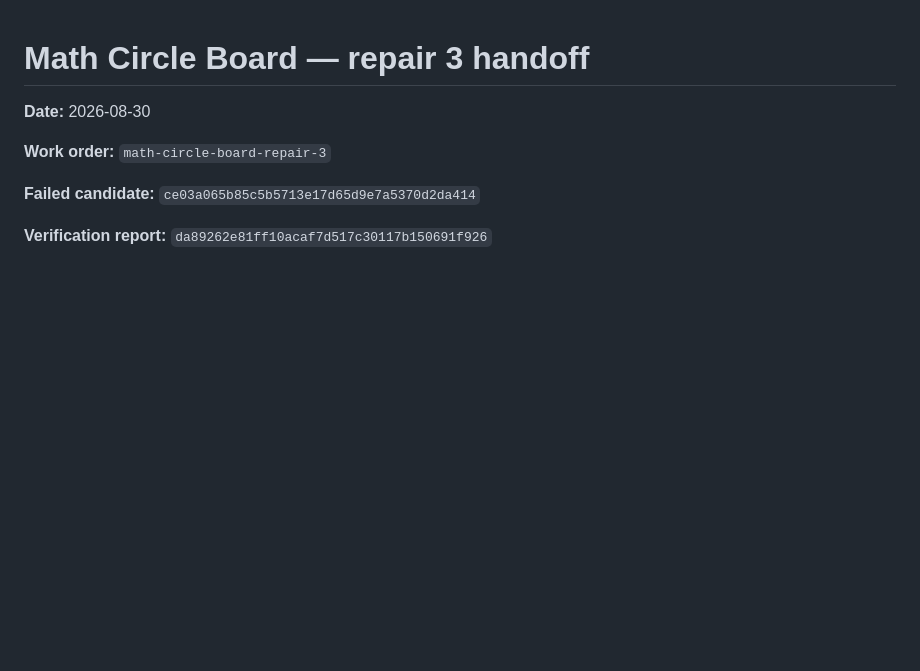
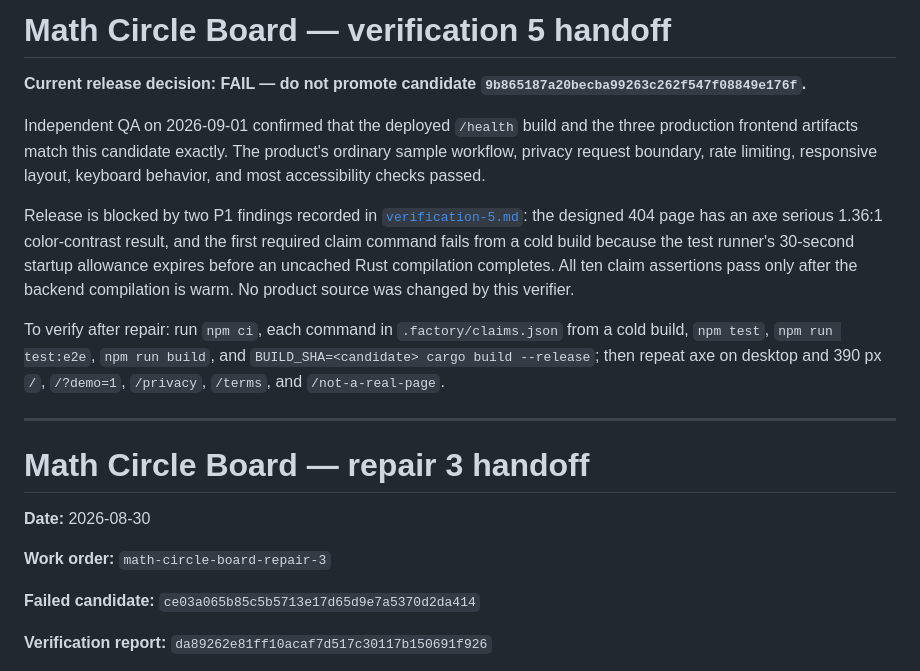
Before and after one commit to B-Divyesh/sf-math-circle-board, a Markdown page: .factory/handoff.md, the part around the change. GitHub-like rendering; blank space fills up the shorter version.

Commit message:
docs: record verification 5 failure

```diff
--- a/.factory/handoff.md
+++ b/.factory/handoff.md
@@ -1,3 +1,27 @@
+# Math Circle Board — verification 5 handoff
+
+**Current release decision: FAIL — do not promote candidate `9b865187a20becba99263c262f547f08849e176f`.**
+
+Independent QA on 2026-09-01 confirmed that the deployed `/health` build and
+the three production frontend artifacts match this candidate exactly. The
+product's ordinary sample workflow, privacy request boundary, rate limiting,
+responsive layout, keyboard behavior, and most accessibility checks passed.
+
+Release is blocked by two P1 findings recorded in
+[`verification-5.md`](verification-5.md): the designed 404 page has an axe
+serious 1.36:1 color-contrast result, and the first required claim command
+fails from a cold build because the test runner's 30-second startup allowance
+expires before an uncached Rust compilation completes. All ten claim assertions
+pass only after the backend compilation is warm. No product source was changed
+by this verifier.
+
+To verify after repair: run `npm ci`, each command in `.factory/claims.json`
+from a cold build, `npm test`, `npm run test:e2e`, `npm run build`, and
+`BUILD_SHA=<candidate> cargo build --release`; then repeat axe on desktop and
+390 px `/`, `/?demo=1`, `/privacy`, `/terms`, and `/not-a-real-page`.
+
+---
+
 # Math Circle Board — repair 3 handoff
 
 **Date:** 2026-08-30
```
Also changed, not shown: .factory/verification-5.md (added, +99 -0 lines).
